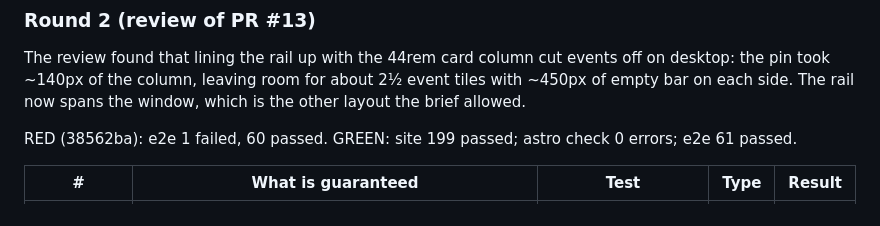
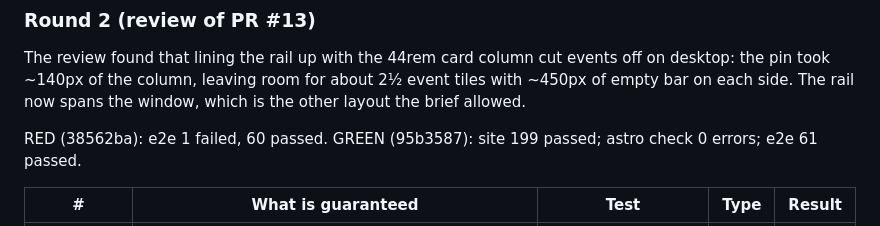
Before and after one commit to alexzfe/fight-card-website, a Markdown page: docs/tdd/ui-pass.tdd.md, the part around the change. Drawn GitHub-style.

Commit message:
docs: GREEN shas for the UI pass TDD evidence (round 1 6dfc37e, round 2 95b3587)

```diff
--- a/docs/tdd/ui-pass.tdd.md
+++ b/docs/tdd/ui-pass.tdd.md
@@ -49,7 +49,7 @@ The review found that lining the rail up with the 44rem card column cut events o
 column, leaving room for about 2½ event tiles with ~450px of empty bar on each side. The rail now spans the window, which is
 the other layout the brief allowed.
 
-RED (38562ba): e2e 1 failed, 60 passed. GREEN: site 199 passed; astro check 0 errors; e2e 61 passed.
+RED (38562ba): e2e 1 failed, 60 passed. GREEN (95b3587): site 199 passed; astro check 0 errors; e2e 61 passed.
 
 | # | What is guaranteed | Test | Type | Result |
 |---|---|---|---|---|
```
